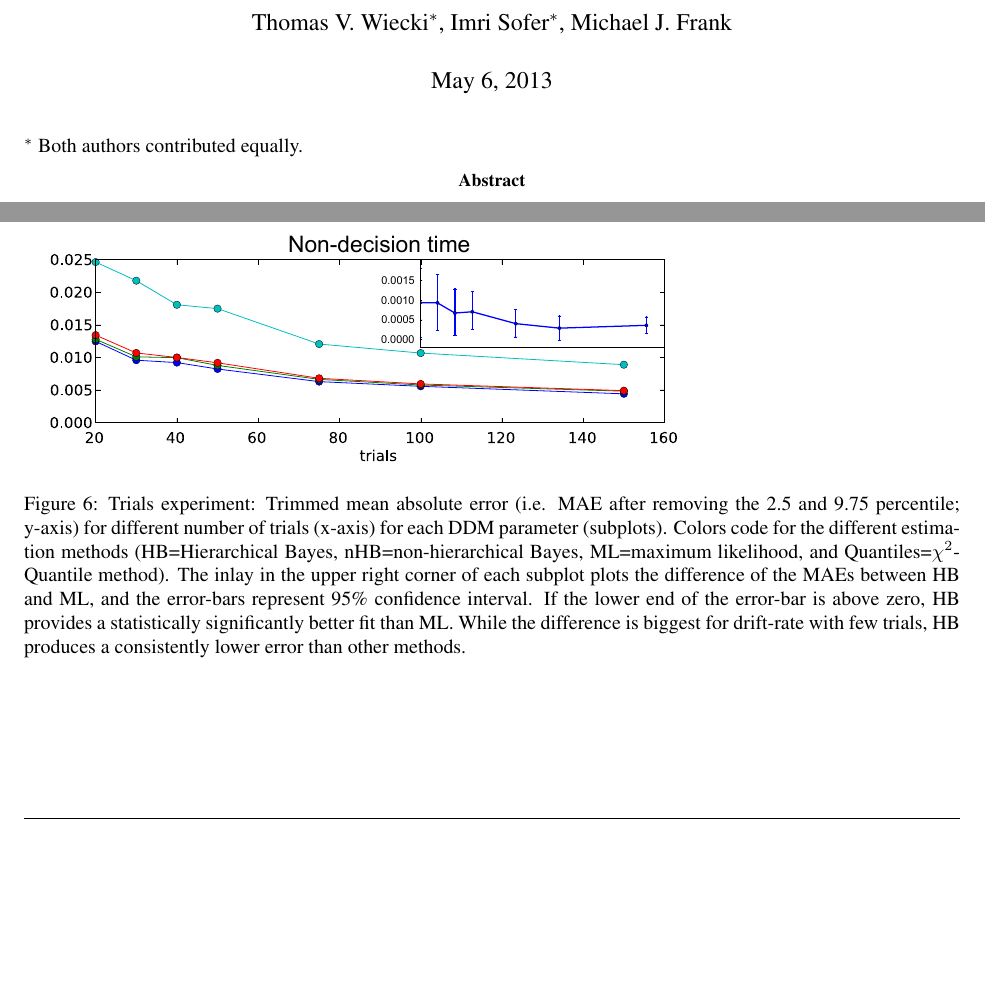
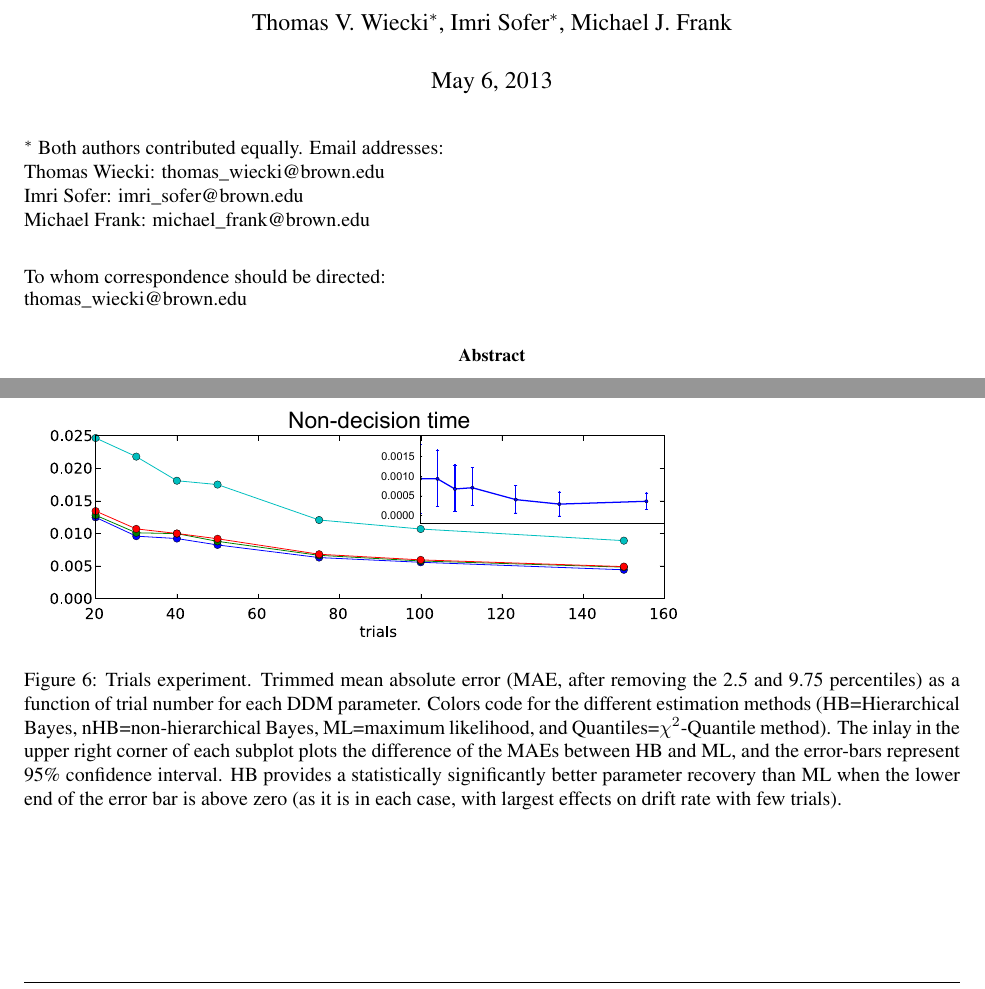
Before and after one commit to hddm-devs/hddm, a LaTeX paper (docs/paper/HDDM_submission.tex): two parts of pages 1 and 12 of 17, joined at a grey line, cut so that both start at the same text, the shorter picture padded with empty space. Compiled offline with pdfLaTeX.

Commit message:
DOC: Incorporated MJFs edits. Added emails.

```diff
--- a/docs/paper/HDDM_submission.tex
+++ b/docs/paper/HDDM_submission.tex
@@ -181,6 +181,13 @@ PYG@tok@sd\endcsname{\let\PYG@it=\textit\def\PYG@tc##1{\textcolor[rgb]{0.25,0.44
 \maketitle
 
 $^\ast$ Both authors contributed equally.
+Email addresses:\\
+Thomas Wiecki: thomas\_wiecki@brown.edu\\
+Imri Sofer: imri\_sofer@brown.edu\\
+Michael Frank: michael\_frank@brown.edu\\
+
+To whom correspondence should be directed:\\
+thomas\_wiecki@brown.edu\\
 \begin{abstract}
 \label{abstract:abstract}
 The diffusion model is a commonly used tool to infer latent
@@ -870,18 +877,7 @@ The detection likelihood results for the first experiment are very similar to th
 
 \begin{figure}
 \includegraphics[width=.7\columnwidth]{trials_exp_single_mean_inlay.pdf}
-\caption{Trials experiment: Trimmed mean absolute error (i.e.
-MAE after removing the 2.5 and 9.75 percentile; y-axis) for different
-number of trials (x-axis) for each DDM parameter (subplots). Colors
-code for the different estimation methods (HB=Hierarchical Bayes,
-nHB=non-hierarchical Bayes, ML=maximum likelihood, and
-Quantiles=$\chi^2$-Quantile method). The inlay in the upper right
-corner of each subplot plots the difference of the MAEs between HB and
-ML, and the error-bars represent 95\% confidence interval. If the
-lower end of the error-bar is above zero, HB provides a statistically
-significantly better fit than ML. While the difference is biggest for
-drift-rate with few trials, HB produces a consistently lower error
-than other methods.}
+\caption{Trials experiment. Trimmed mean absolute error (MAE, after removing the 2.5 and 9.75 percentiles) as a function of trial number for each DDM parameter. Colors code for the different estimation methods (HB=Hierarchical Bayes, nHB=non-hierarchical Bayes, ML=maximum likelihood, and Quantiles=$\chi^2$-Quantile method). The inlay in the upper right corner of each subplot plots the difference of the MAEs between HB and ML, and the error-bars represent 95\% confidence interval.  HB provides a statistically significantly better parameter recovery than ML when the lower end of the error bar is above zero (as it is in each case, with largest effects on drift rate with few trials).}
 \label{fig.trials}
 \end{figure}
 
```
Also changed, not shown: docs/paper/HDDM_submission.tex (2 more changed lines).
